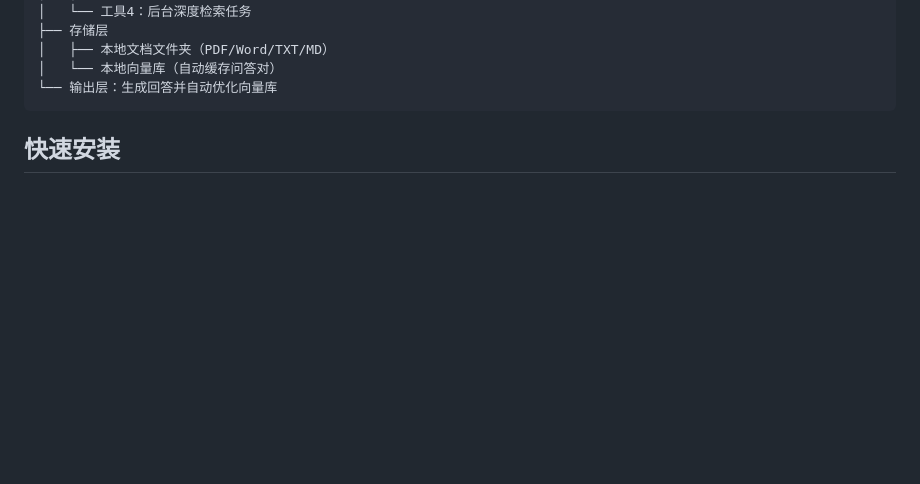
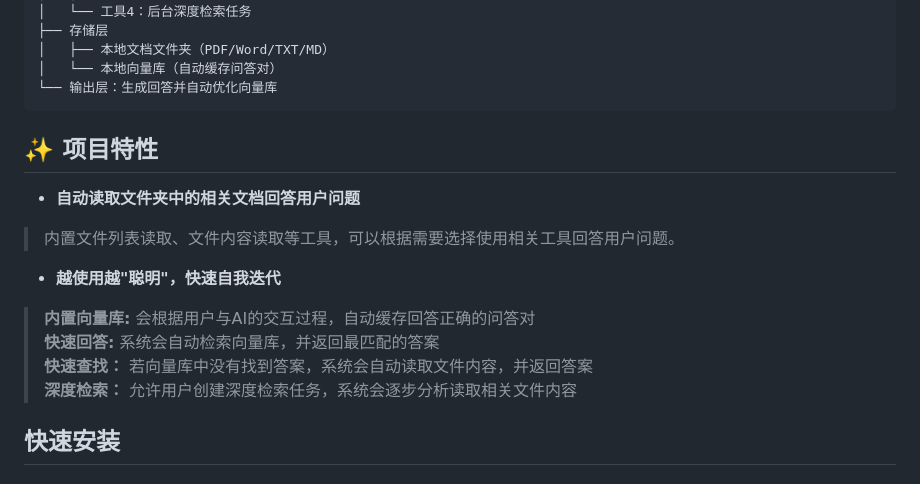
Before and after one commit to lvmaizi/easy-ask, a Markdown page: README.md, the part around the change. GitHub-like rendering; blank space fills up the shorter version.

Commit message:
Add project features section to README
Added project features section to README with details on automatic document reading, self-iteration, and deep search capabilities.

````diff
--- a/README.md
+++ b/README.md
@@ -30,6 +30,19 @@ EasyAsk 架构
 │   └── 本地向量库（自动缓存问答对）
 └── 输出层：生成回答并自动优化向量库
 ```
+
+## ✨ 项目特性
+
+- **自动读取文件夹中的相关文档回答用户问题**
+> 内置文件列表读取、文件内容读取等工具，可以根据需要选择使用相关工具回答用户问题。
+
+- **越使用越"聪明"，快速自我迭代**
+
+> **内置向量库:** 会根据用户与AI的交互过程，自动缓存回答正确的问答对
+> **快速回答:** 系统会自动检索向量库，并返回最匹配的答案
+> **快速查找：** 若向量库中没有找到答案，系统会自动读取文件内容，并返回答案
+> **深度检索：** 允许用户创建深度检索任务，系统会逐步分析读取相关文件内容
+
 
 ## 快速安装
 
````
